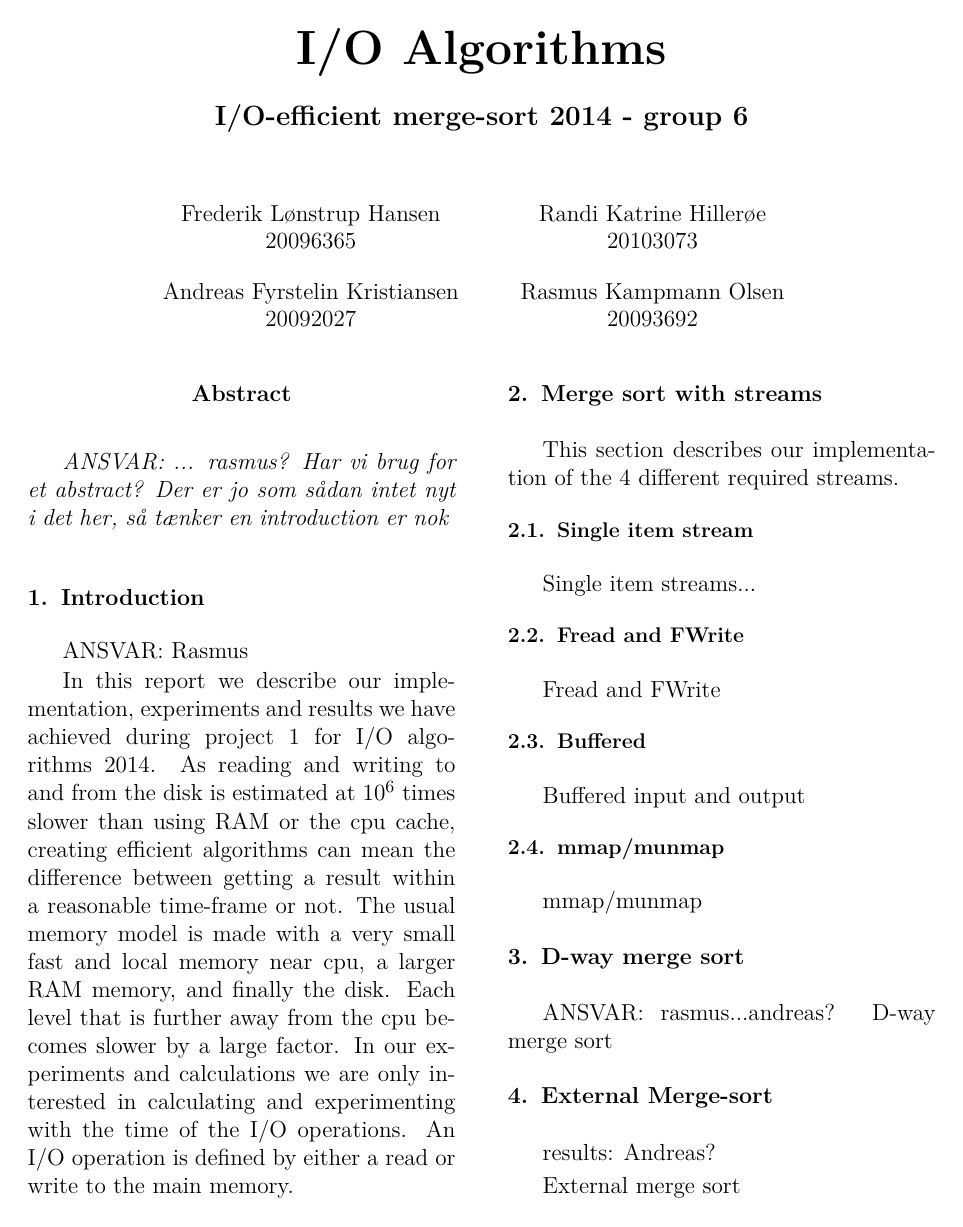
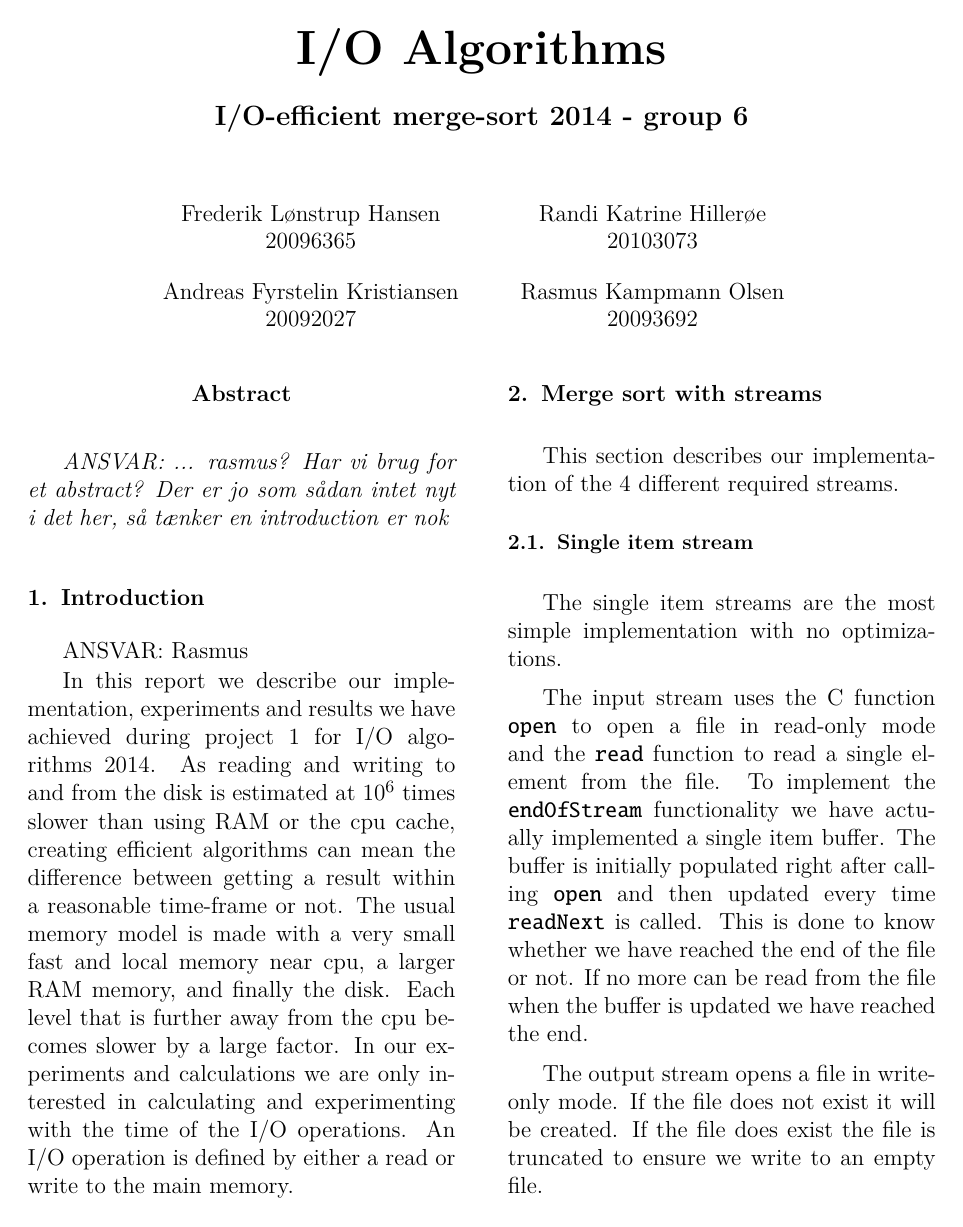
Before and after one commit to Silwing/IO2014, a LaTeX paper (report1/master.tex, which reads report1/parts/mergeSort-streams.tex): page 1 of 2. Compiled offline with pdfLaTeX.

Commit message:
Single item stream report text

```diff
--- a/report1/parts/mergeSort-streams.tex
+++ b/report1/parts/mergeSort-streams.tex
@@ -2,8 +2,11 @@
 This section describes our implementation of the 4 different required streams.
 
 \subsection{Single item stream}
-Single item streams...
+The single item streams are the most simple implementation with no optimizations.
 
+The input stream uses the C function \texttt{open} to open a file in read-only mode and the \texttt{read} function to read a single element from the file. To implement the \texttt{endOfStream} functionality we have actually implemented a single item buffer. The buffer is initially populated right after calling \texttt{open} and then updated every time \texttt{readNext} is called. This is done to know whether we have reached the end of the file or not. If no more can be read from the file when the buffer is updated we have reached the end.
+
+The output stream opens a file in write-only mode. If the file does not exist it will be created. If the file does exist the file is truncated to ensure we write to an empty file.
 
 \subsection{Fread and FWrite}
 Fread and FWrite
```
